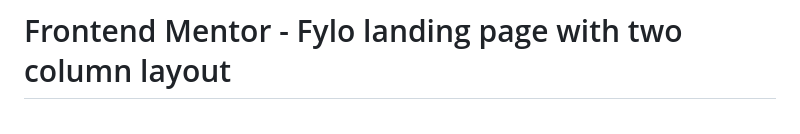
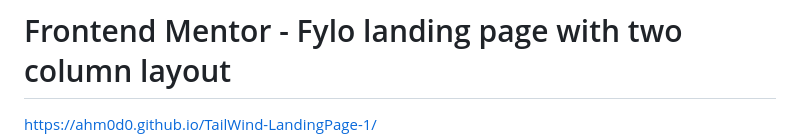
Before and after one commit to ahm0d0/TailWind-LandingPage-1, a Markdown page: README.md, the part around the change. GitHub-like rendering.

```diff
--- a/README.md
+++ b/README.md
@@ -1,5 +1,5 @@
 # Frontend Mentor - Fylo landing page with two column layout
-
+https://ahm0d0.github.io/TailWind-LandingPage-1/
 ![Design preview for the Fylo landing page with two column layout challenge](./design/desktop-preview.jpg)
 
 ## Welcome! 👋
```
